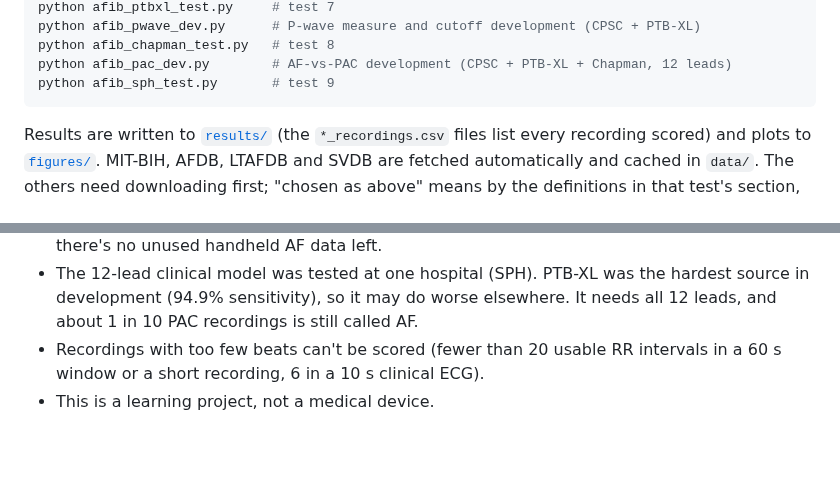
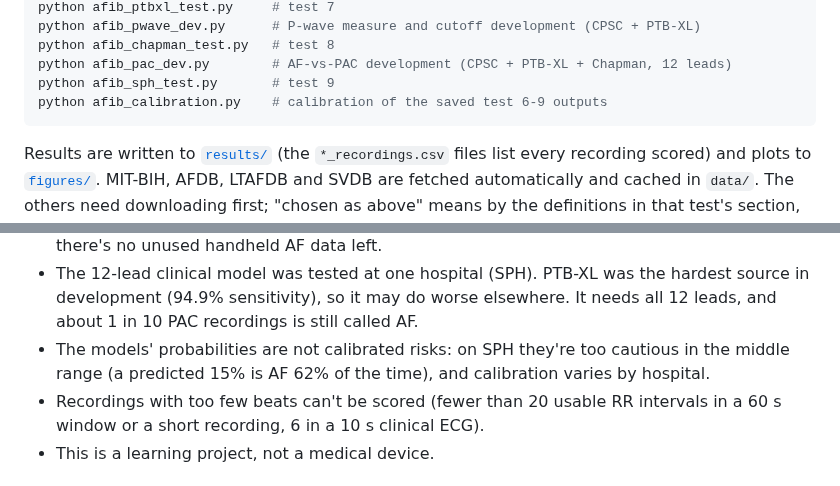
Before and after one commit to ryanqi588-code/ecg-arrhythmia-detection, a Markdown page: README.md, 2 parts joined by grey strips. Drawn GitHub-style; blank space fills up the shorter version.

````diff
--- a/README.md
+++ b/README.md
@@ -655,6 +696,7 @@ python afib_pwave_dev.py      # P-wave measure and cutoff development (CPSC + PT
 python afib_chapman_test.py   # test 8
 python afib_pac_dev.py        # AF-vs-PAC development (CPSC + PTB-XL + Chapman, 12 leads)
 python afib_sph_test.py       # test 9
+python afib_calibration.py    # calibration of the saved test 6-9 outputs
 ```
 
 Results are written to [`results/`](results/) (the `*_recordings.csv`
@@ -706,6 +748,9 @@ GitHub Actions runs them on Python 3.11 and 3.12 on every push.
   the hardest source in development (94.9% sensitivity), so it may do
   worse elsewhere. It needs all 12 leads, and about 1 in 10 PAC
   recordings is still called AF.
+- The models' probabilities are not calibrated risks: on SPH they're too
+  cautious in the middle range (a predicted 15% is AF 62% of the time),
+  and calibration varies by hospital.
 - Recordings with too few beats can't be scored (fewer than 20 usable RR
   intervals in a 60 s window or a short recording, 6 in a 10 s clinical
   ECG).
````
Also changed, not shown: other parts of README.md (+41 -0 lines), figures/afib_calibration.png (added), 2 other files.
